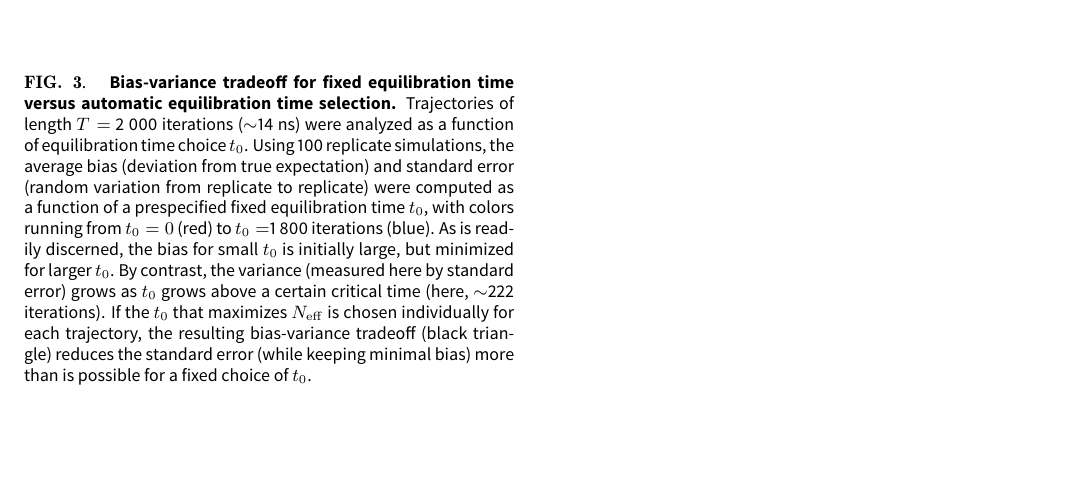
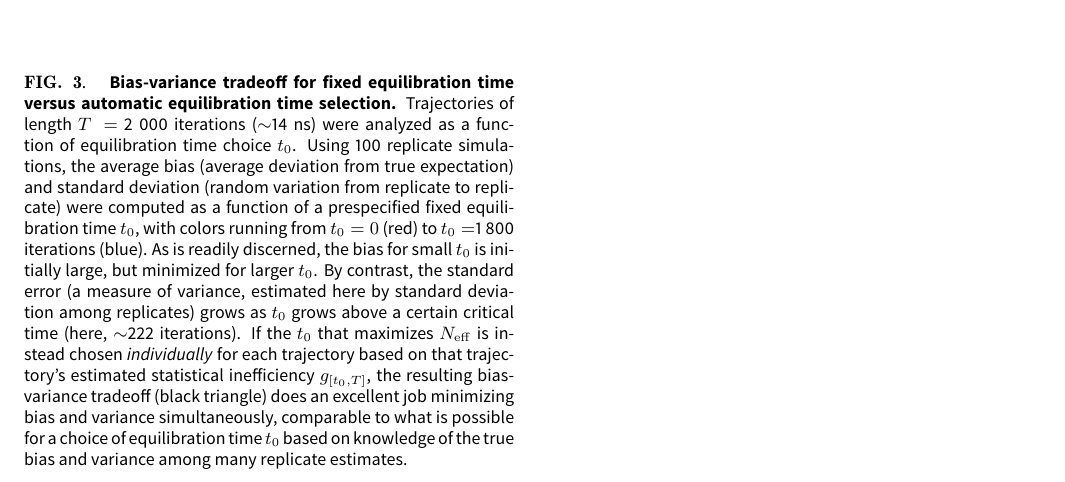
Before and after one commit to choderalab/automatic-equilibration-detection, a LaTeX paper (manuscripts/automatic-equilibration-detection.tex): part of page 5 of 5, cut so that both start at the same text, the shorter picture padded with empty space. The pictures show the PDF file manuscripts/automatic-equilibration-detection.pdf that the author committed with the source.

```diff
--- a/manuscripts/automatic-equilibration-detection.tex
+++ b/manuscripts/automatic-equilibration-detection.tex
@@ -216,10 +216,10 @@
 \resizebox{\columnwidth}{!}{\includegraphics{argon-bias-variance.pdf}}
 \caption{\label{figure:bias-variance} {\bf Bias-variance tradeoff for fixed equilibration time versus automatic equilibration time selection.}
 Trajectories of length $T = $ 2~000 iterations ($\sim$14 ns) were analyzed as a function of equilibration time choice $t_0$.
-Using 100 replicate simulations, the average bias (deviation from true expectation) and standard error (random variation from replicate to replicate) were computed as a function of a prespecified fixed equilibration time $t_0$, with colors running from $t_0 = 0$ (red) to $t_0 =$1~800 iterations (blue).
+Using 100 replicate simulations, the average bias (average deviation from true expectation) and standard deviation (random variation from replicate to replicate) were computed as a function of a prespecified fixed equilibration time $t_0$, with colors running from $t_0 = 0$ (red) to $t_0 =$1~800 iterations (blue).
 As is readily discerned, the bias for small $t_0$ is initially large, but minimized for larger $t_0$.
-By contrast, the variance (measured here by standard error) grows as $t_0$ grows above a certain critical time (here, $\sim$222 iterations).
-If the $t_0$ that maximizes $N_\mathrm{eff}$ is chosen individually for each trajectory, the resulting bias-variance tradeoff (black triangle) reduces the standard error (while keeping minimal bias) more than is possible for a fixed choice of $t_0$.
+By contrast, the standard error (a measure of variance, estimated here by standard deviation among replicates) grows as $t_0$ grows above a certain critical time (here, $\sim$222 iterations).
+If the $t_0$ that maximizes $N_\mathrm{eff}$ is instead chosen \emph{individually} for each trajectory based on that trajectory's estimated statistical inefficiency $g_{[t_0,T]}$, the resulting bias-variance tradeoff (black triangle) does an excellent job minimizing bias and variance simultaneously, comparable to what is possible for a choice of equilibration time $t_0$ based on knowledge of the true bias and variance among many replicate estimates.
 }
 \end{figure}
 
```
Also changed, not shown: examples/liquid-argon-density/argon-bias-variance.pdf, examples/liquid-argon-density/argon-density.pdf, examples/liquid-argon-density/argon-reverse-cumulative-average.pdf, manuscripts/automatic-equilibration-detection.pdf, manuscripts/figures/argon-bias-variance.pdf, manuscripts/figures/argon-density.pdf, manuscripts/figures/argon-reverse-cumulative-average.pdf.
